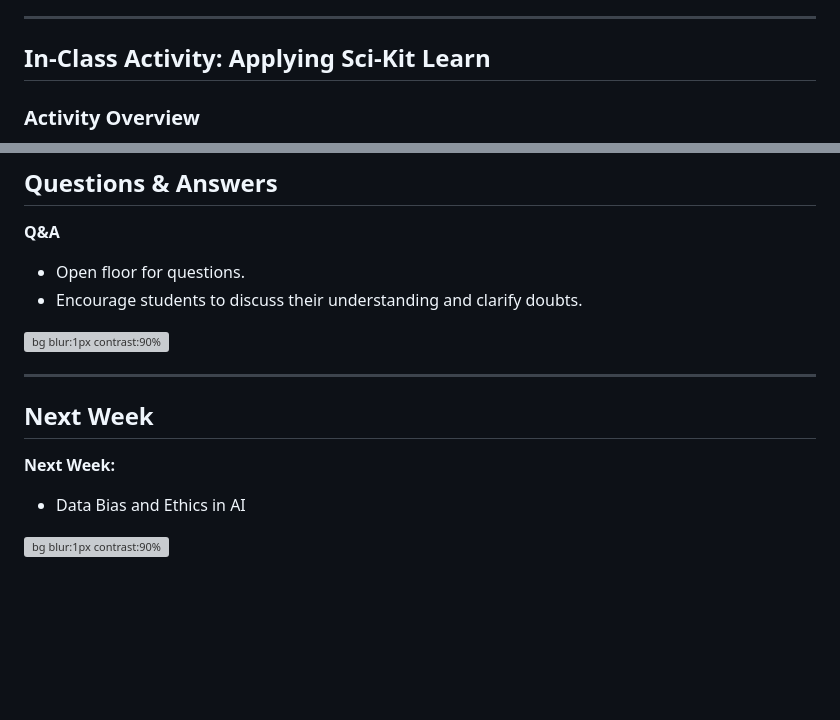
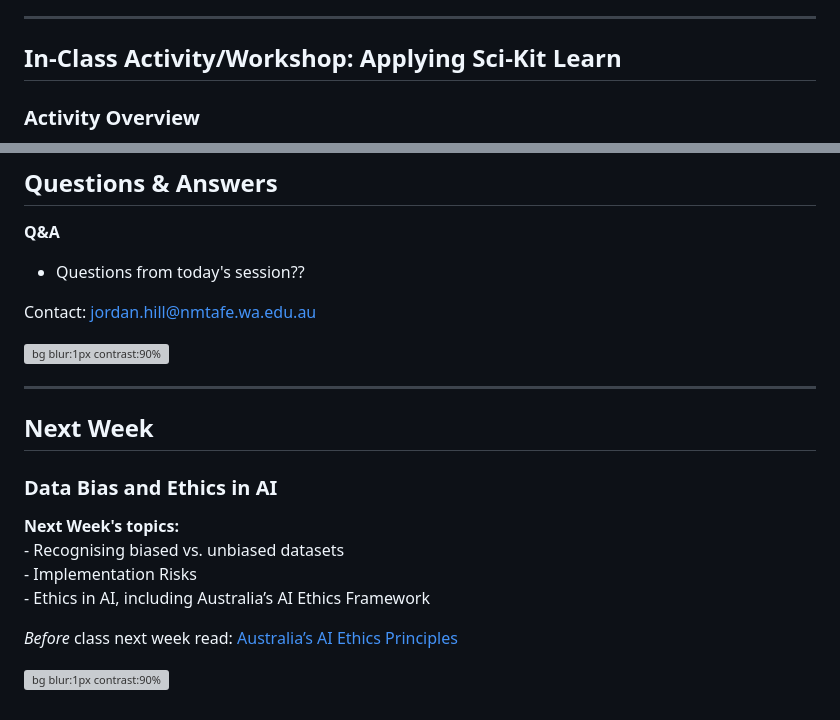
Before and after one commit to jordanhill-NMTAFE/AISS-ICTSS00120, a Markdown page: 1 Learning Materials/Week 3/slides.md, 2 parts joined by grey strips. Drawn GitHub-style; blank space fills up the shorter version; grey boxes are pictures that could not be loaded.

Commit message:
add lab and minor changes to week 3 slides

```diff
--- a/1 Learning Materials/Week 3/slides.md
+++ b/1 Learning Materials/Week 3/slides.md
@@ -228,7 +228,7 @@ $$\sum_{i=0}^{n}\min_{\mu_j \in C}(||x_i - \mu_j||^2)$$
 
 ---
 
-## In-Class Activity: Applying Sci-Kit Learn
+## In-Class Activity/Workshop: Applying Sci-Kit Learn
 
 ### **Activity Overview**
 - **Objective:** Apply various machine learning techniques using the sci-kit learn package to a sample dataset.
@@ -246,16 +246,20 @@ $$\sum_{i=0}^{n}\min_{\mu_j \in C}(||x_i - \mu_j||^2)$$
 ## Questions & Answers
 
 **Q&A**
-- Open floor for questions.
-- Encourage students to discuss their understanding and clarify doubts.
+- Questions from today's session??
+
+Contact: jordan.hill@nmtafe.wa.edu.au
 
 ![bg blur:1px contrast:90%](../../../common_resources/images/ai-gaze.jpg)
 
 ---
 
 ## Next Week
+### **Data Bias and Ethics in AI**
 
-**Next Week:**
-- Data Bias and Ethics in AI
+
+**Next Week's topics:** <br> -	Recognising biased vs. unbiased datasets <br> - Implementation Risks <br> - Ethics in AI, including Australia’s AI Ethics Framework
+
+*Before* class next week read: [Australia’s AI Ethics Principles](https://www.industry.gov.au/publications/australias-artificial-intelligence-ethics-framework/australias-ai-ethics-principles)
 
 ![bg blur:1px contrast:90%](../../../common_resources/images/ai-gaze.jpg)
```
Also changed, not shown: 1 Learning Materials/Week 2/lab.md (added, +96 -0 lines), 1 Learning Materials/Week 2/slides.md (+2 -1 lines).
